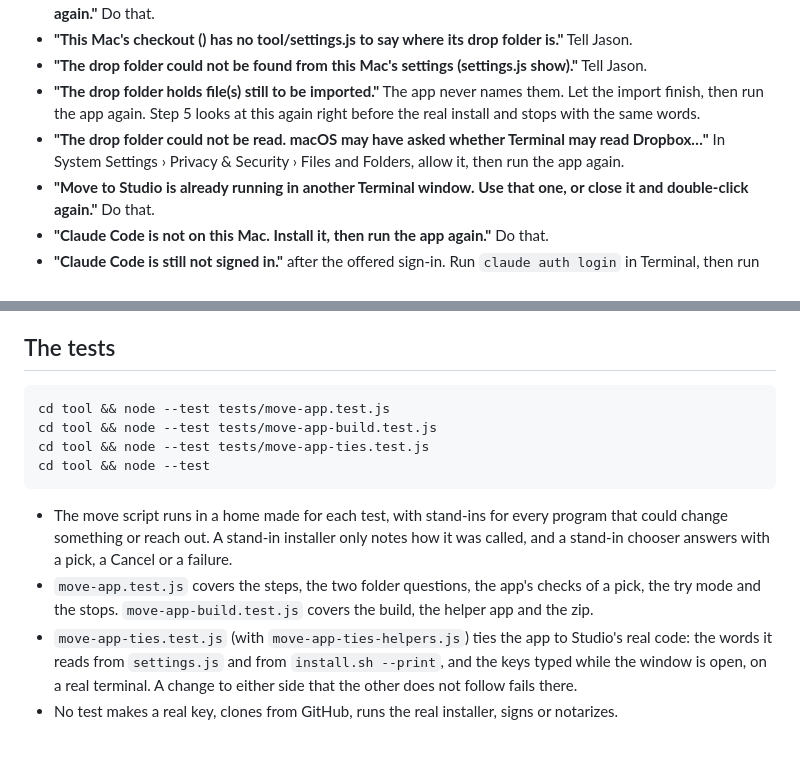
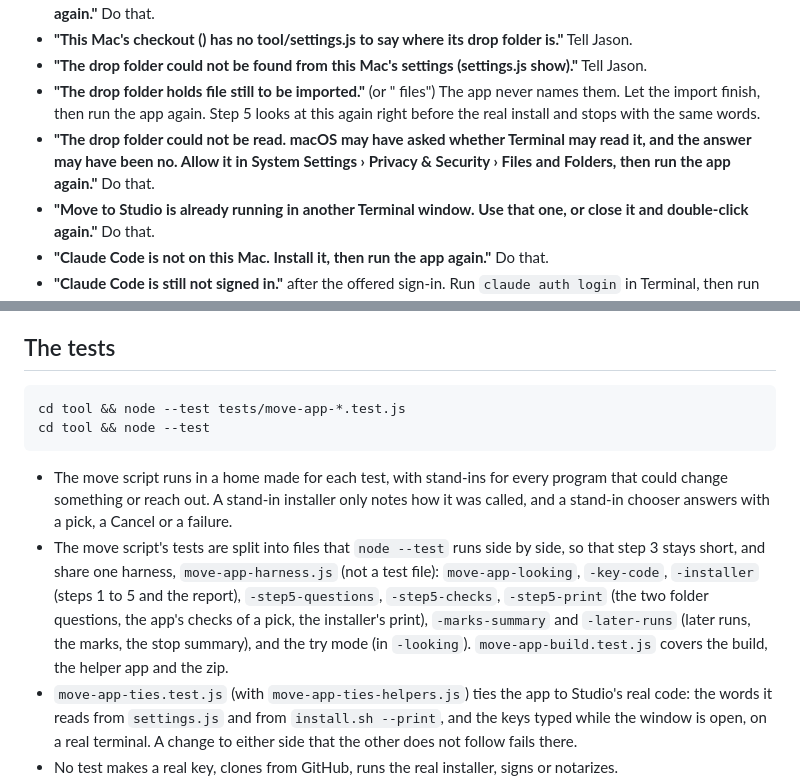
Before and after one commit to jogden12/brimm-video-studio, a Markdown page: docs/setup/move-to-studio-app.md, 2 parts joined by grey strips. GitHub-like rendering; blank space fills up the shorter version.

Commit message:
Move to Studio folder pickers task 8 fix: the doc's tests section names the split files, and two quoted stops match move.zsh as built
Co-Authored-By: Claude Sonnet 5.5 <noreply@anthropic.com>

````diff
--- a/docs/setup/move-to-studio-app.md
+++ b/docs/setup/move-to-studio-app.md
@@ -219,8 +219,8 @@ Step 1, looking:
 - **"An import is running now. Wait until its window in the top right closes, then double-click Move to Studio again."** Do that.
 - **"This Mac's checkout (<folder>) has no tool/settings.js to say where its drop folder is."** Tell Jason.
 - **"The drop folder could not be found from this Mac's settings (settings.js show)."** Tell Jason.
-- **"The drop folder holds <n> file(s) still to be imported."** The app never names them. Let the import finish, then run the app again. Step 5 looks at this again right before the real install and stops with the same words.
-- **"The drop folder could not be read. macOS may have asked whether Terminal may read Dropbox…"** In System Settings › Privacy & Security › Files and Folders, allow it, then run the app again.
+- **"The drop folder holds <n> file still to be imported."** (or "<n> files") The app never names them. Let the import finish, then run the app again. Step 5 looks at this again right before the real install and stops with the same words.
+- **"The drop folder could not be read. macOS may have asked whether Terminal may read it, and the answer may have been no. Allow it in System Settings › Privacy & Security › Files and Folders, then run the app again."** Do that.
 - **"Move to Studio is already running in another Terminal window. Use that one, or close it and double-click again."** Do that.
 - **"Claude Code is not on this Mac. Install it, then run the app again."** Do that.
 - **"Claude Code is still not signed in."** after the offered sign-in. Run `claude auth login` in Terminal, then run the app again.
@@ -284,14 +284,12 @@ Step 5, the installer (step 4 only waits, and stops on an n):
 ## The tests
 
 ```
-cd tool && node --test tests/move-app.test.js
-cd tool && node --test tests/move-app-build.test.js
-cd tool && node --test tests/move-app-ties.test.js
+cd tool && node --test tests/move-app-*.test.js
 cd tool && node --test
 ```
 
 - The move script runs in a home made for each test, with stand-ins for every program that could change something or reach out. A stand-in installer only notes how it was called, and a stand-in chooser answers with a pick, a Cancel or a failure.
-- `move-app.test.js` covers the steps, the two folder questions, the app's checks of a pick, the try mode and the stops. `move-app-build.test.js` covers the build, the helper app and the zip.
+- The move script's tests are split into files that `node --test` runs side by side, so that step 3 stays short, and share one harness, `move-app-harness.js` (not a test file): `move-app-looking`, `-key-code`, `-installer` (steps 1 to 5 and the report), `-step5-questions`, `-step5-checks`, `-step5-print` (the two folder questions, the app's checks of a pick, the installer's print), `-marks-summary` and `-later-runs` (later runs, the marks, the stop summary), and the try mode (in `-looking`). `move-app-build.test.js` covers the build, the helper app and the zip.
 - `move-app-ties.test.js` (with `move-app-ties-helpers.js`) ties the app to Studio's real code: the words it reads from `settings.js` and from `install.sh --print`, and the keys typed while the window is open, on a real terminal. A change to either side that the other does not follow fails there.
 - No test makes a real key, clones from GitHub, runs the real installer, signs or notarizes.
 - Tests that need a Mac skip themselves elsewhere.
````
